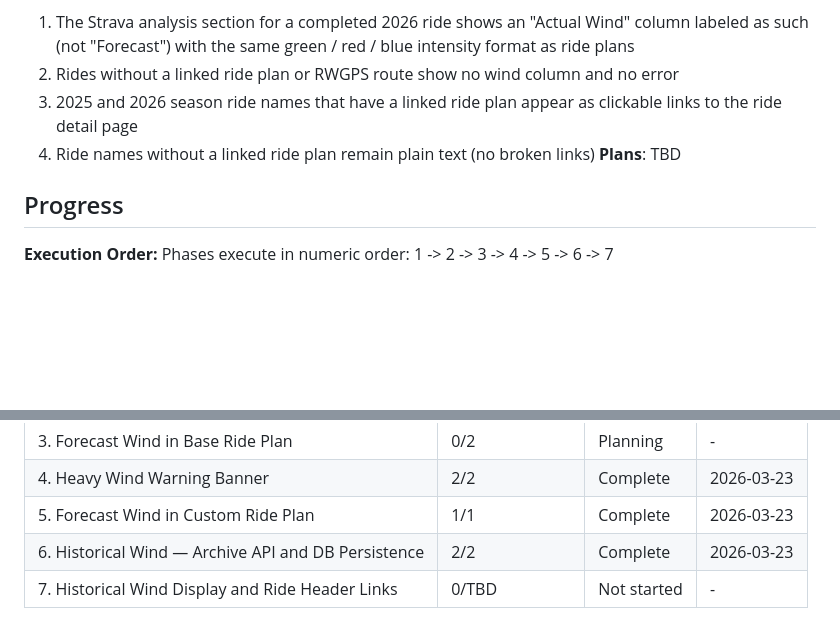
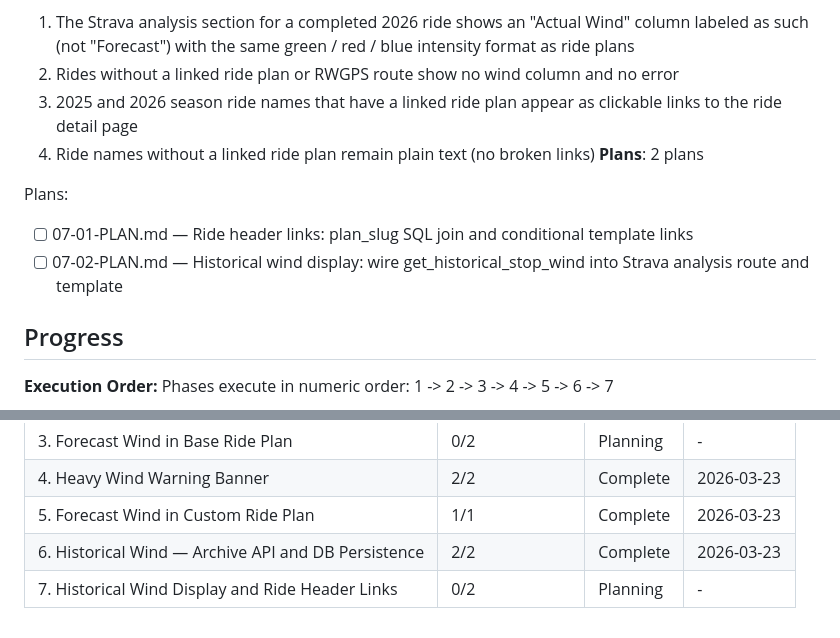
Before and after one commit to msambhus/team-asha-randonneuring, a Markdown page: .planning/ROADMAP.md, 2 parts joined by grey strips. Drawn GitHub-style; blank space fills up the shorter version.

Commit message:
docs(07): create phase plan — 2 plans, 1 wave

```diff
--- a/.planning/ROADMAP.md
+++ b/.planning/ROADMAP.md
@@ -121,7 +121,11 @@ Plans:
   2. Rides without a linked ride plan or RWGPS route show no wind column and no error
   3. 2025 and 2026 season ride names that have a linked ride plan appear as clickable links to the ride detail page
   4. Ride names without a linked ride plan remain plain text (no broken links)
-**Plans**: TBD
+**Plans**: 2 plans
+
+Plans:
+- [ ] 07-01-PLAN.md — Ride header links: plan_slug SQL join and conditional template links
+- [ ] 07-02-PLAN.md — Historical wind display: wire get_historical_stop_wind into Strava analysis route and template
 
 ## Progress
 
@@ -136,4 +140,4 @@ Phases execute in numeric order: 1 -> 2 -> 3 -> 4 -> 5 -> 6 -> 7
 | 4. Heavy Wind Warning Banner | 2/2 | Complete   | 2026-03-23 |
 | 5. Forecast Wind in Custom Ride Plan | 1/1 | Complete   | 2026-03-23 |
 | 6. Historical Wind — Archive API and DB Persistence | 2/2 | Complete   | 2026-03-23 |
-| 7. Historical Wind Display and Ride Header Links | 0/TBD | Not started | - |
+| 7. Historical Wind Display and Ride Header Links | 0/2 | Planning | - |
```
Also changed, not shown: 2 other files.
